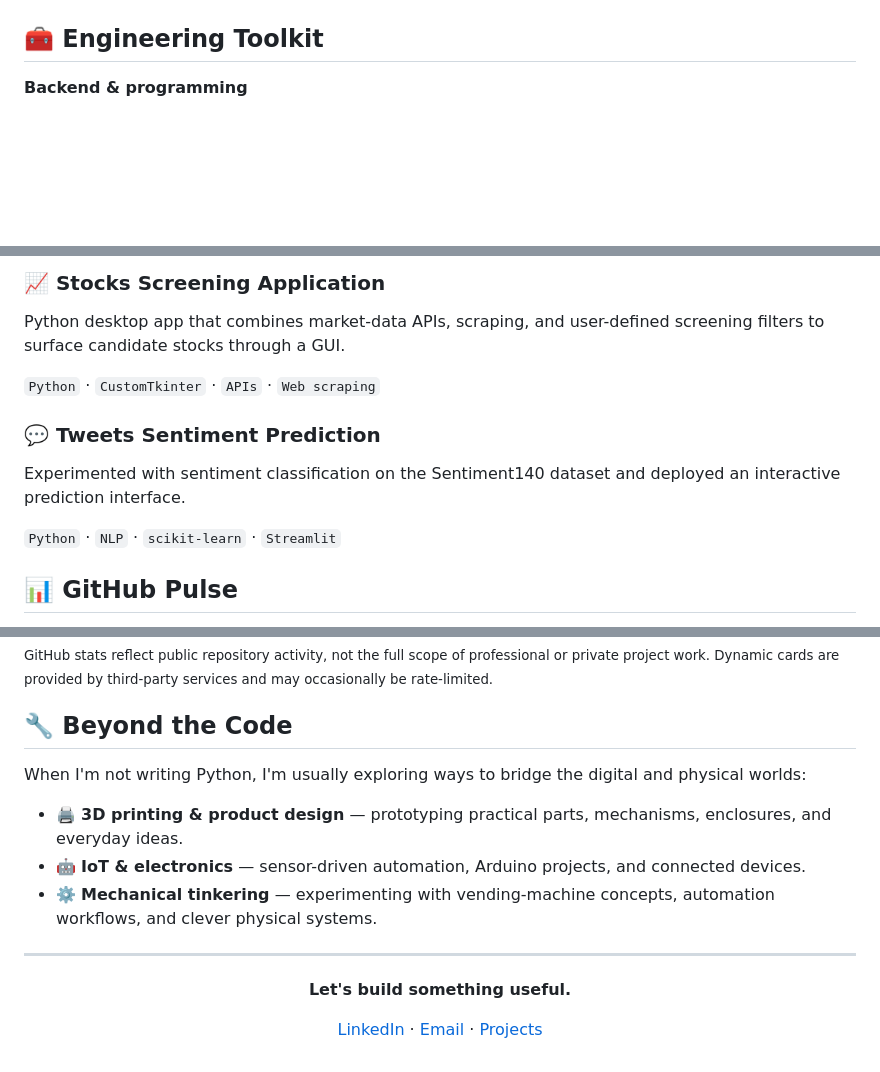
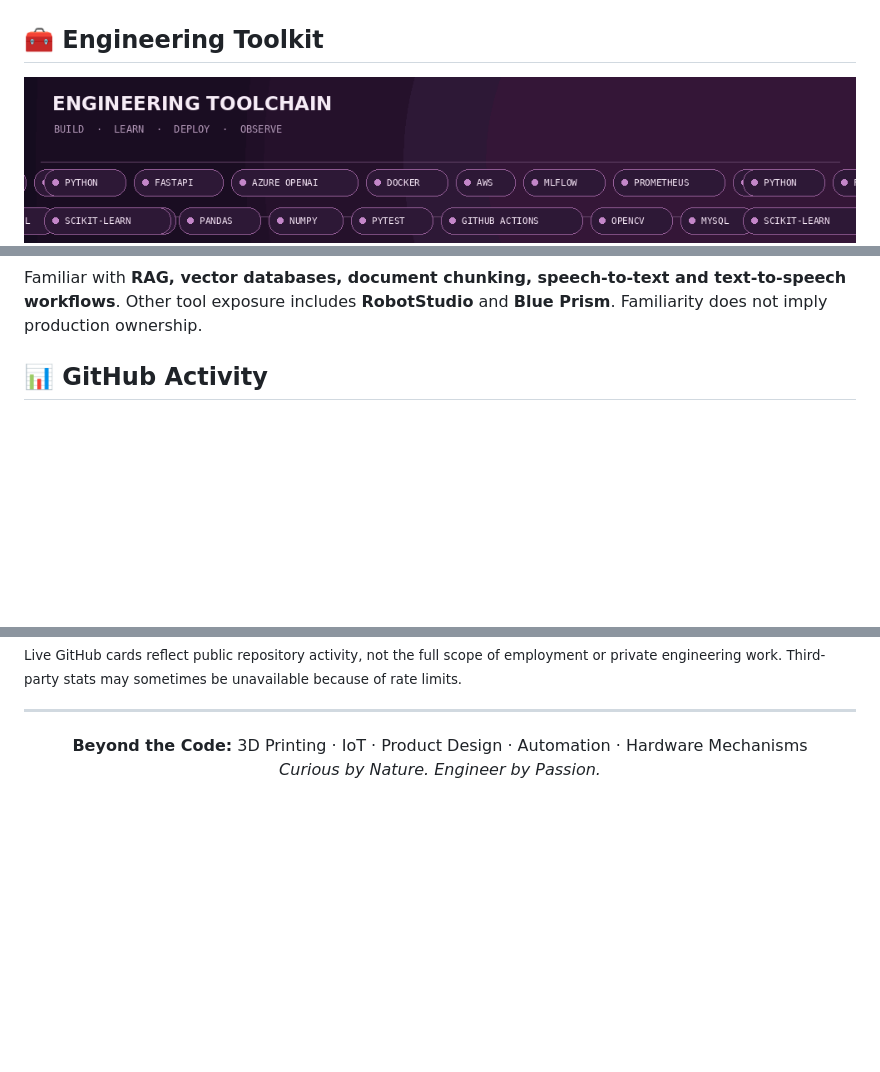
Before and after one commit to NIKHILNARSIPALLI/NIKHILNARSIPALLI, a Markdown page: README.md, 3 parts joined by grey strips. Drawn GitHub-style; pictures changed too: assets/stack-motion.gif (added); folded sections open; blank space fills up the shorter version.

Commit message:
Add animated GitHub profile README and featured visuals

```diff
--- a/README.md
+++ b/README.md
@@ -34,5 +58,6 @@ I'm a **Python-focused software engineer** who enjoys turning complex problems i
 
 ## 🧰 Engineering Toolkit
 
-**Backend & programming**
+<div align="center">
+  <img src="assets/stack-motion.gif" width="100%" alt="Animated plum engineering toolchain ribbon with moving technology labels" />
 
@@ -81,16 +125,7 @@ An end-to-end churn prediction system spanning model experimentation, a reusable
 
-### 📈 Stocks Screening Application
+  Familiar with **RAG, vector databases, document chunking, speech-to-text and text-to-speech workflows**. Other tool exposure includes **RobotStudio** and **Blue Prism**. Familiarity does not imply production ownership.
+</details>
 
-Python desktop app that combines market-data APIs, scraping, and user-defined screening filters to surface candidate stocks through a GUI.
-
-`Python` · `CustomTkinter` · `APIs` · `Web scraping`
-
-### 💬 Tweets Sentiment Prediction
-
-Experimented with sentiment classification on the Sentiment140 dataset and deployed an interactive prediction interface.
-
-`Python` · `NLP` · `scikit-learn` · `Streamlit`
-
-## 📊 GitHub Pulse
+## 📊 GitHub Activity
 
 <div align="center">
@@ -116,21 +137,11 @@ Experimented with sentiment classification on the Sentiment140 dataset and deplo
 </div>
 
-<sub>GitHub stats reflect public repository activity, not the full scope of professional or private project work. Dynamic cards are provided by third-party services and may occasionally be rate-limited.</sub>
-
-## 🔧 Beyond the Code
-
-When I'm not writing Python, I'm usually exploring ways to bridge the digital and physical worlds:
-
-- 🖨️ **3D printing & product design** — prototyping practical parts, mechanisms, enclosures, and everyday ideas.
-- 🤖 **IoT & electronics** — sensor-driven automation, Arduino projects, and connected devices.
-- ⚙️ **Mechanical tinkering** — experimenting with vending-machine concepts, automation workflows, and clever physical systems.
+<sub>Live GitHub cards reflect public repository activity, not the full scope of employment or private engineering work. Third-party stats may sometimes be unavailable because of rate limits.</sub>
 
 ---
 
 <div align="center">
+  <strong>Beyond the Code:</strong> 3D Printing · IoT · Product Design · Automation · Hardware Mechanisms
 
-**Let's build something useful.**
-
-<a href="https://www.linkedin.com/in/nikhilnarsipalli/">LinkedIn</a> · <a href="mailto:nikhilnarsipalli@gmail.com">Email</a> · <a href="https://github.com/NIKHILNARSIPALLI?tab=repositories">Projects</a>
-
+  <p><em>Curious by Nature. Engineer by Passion.</em></p>
 </div>
```
Also changed, not shown: other parts of README.md (+104 -75 lines), assets/featured-sentiment.gif (added), assets/featured-stocks.gif (added), assets/featured-telco.gif (added), assets/hero-future-optimized.gif (added), 2 other files.
